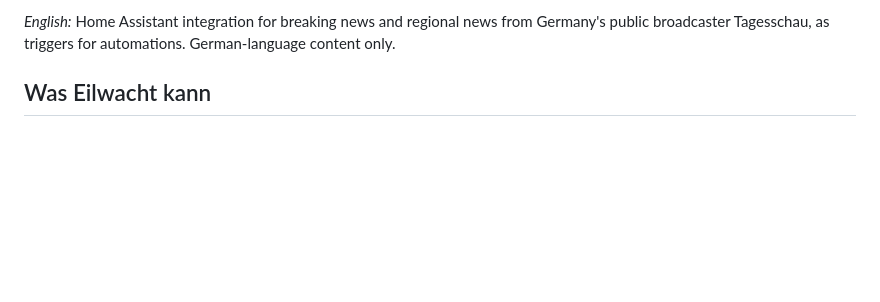
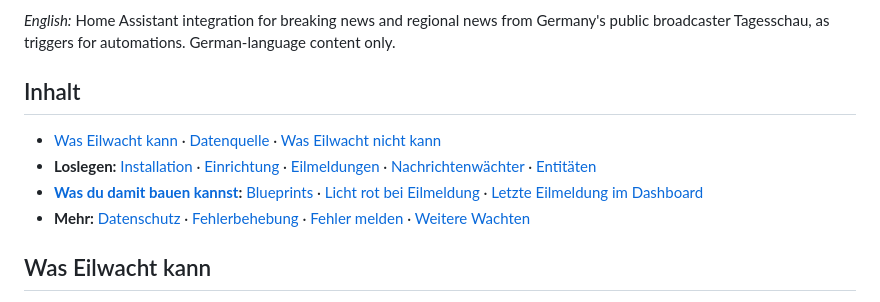
Before and after one commit to eilwacht/integration, a Markdown page: README.md, the part around the change. Drawn GitHub-style; blank space fills up the shorter version.

Commit message:
README: Inhaltsverzeichnis
Co-Authored-By: Claude Opus 5.5 <noreply@anthropic.com>

```diff
--- a/README.md
+++ b/README.md
@@ -13,6 +13,13 @@
 Eilwacht bringt Eilmeldungen und Regionalnachrichten der Tagesschau in dein Home Assistant – nicht als Nachrichtenleser, sondern als Auslöser: für eine Push-Nachricht, eine Ansage in der Küche oder ein Lichtsignal. Nachrichtenwächter melden dir neue Meldungen aus deinem Bundesland, auf Wunsch nur die mit bestimmten Stichworten wie „Warnstreik“ oder „S-Bahn“.
 
 *English:* Home Assistant integration for breaking news and regional news from Germany's public broadcaster Tagesschau, as triggers for automations. German-language content only.
+
+## Inhalt
+
+- [Was Eilwacht kann](#was-eilwacht-kann) · [Datenquelle](#datenquelle) · [Was Eilwacht nicht kann](#was-eilwacht-nicht-kann)
+- **Loslegen:** [Installation](#installation-hacs-benutzerdefiniertes-repository) · [Einrichtung](#einrichtung) · [Eilmeldungen](#eilmeldungen) · [Nachrichtenwächter](#nachrichtenwächter) · [Entitäten](#entitäten)
+- **[Was du damit bauen kannst](#was-du-damit-bauen-kannst):** [Blueprints](#fertige-blueprints) · [Licht rot bei Eilmeldung](#licht-kurz-rot-färben-bei-einer-eilmeldung) · [Letzte Eilmeldung im Dashboard](#letzte-eilmeldung-im-dashboard)
+- **Mehr:** [Datenschutz](#datenschutz) · [Fehlerbehebung](#fehlerbehebung) · [Fehler melden](#fehler-melden) · [Weitere Wachten](#weitere-wachten)
 
 ## Was Eilwacht kann
 
```
